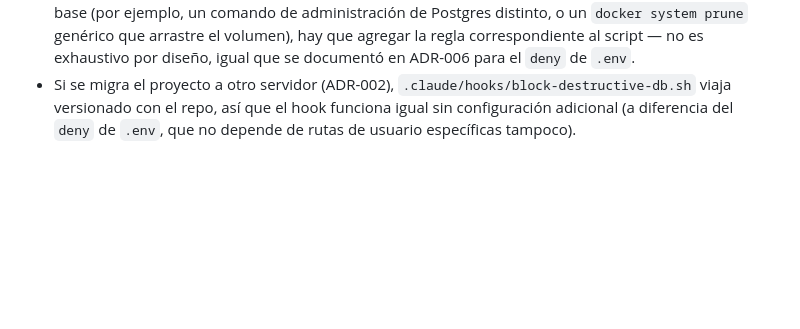
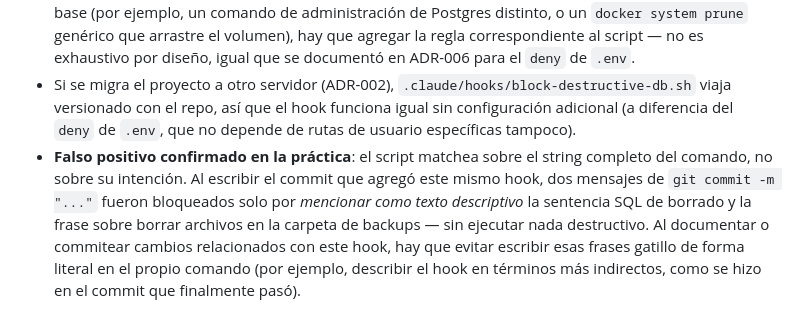
Before and after one commit to racetech-22/ia-central, a Markdown page: docs/decisiones/ADR-007-hook-bloqueo-comandos-destructivos-db.md, the part around the change. Drawn GitHub-style; blank space fills up the shorter version.

Commit message:
documentar el falso positivo del hook en mensajes de commit descriptivos (ADR-007)

```diff
--- a/docs/decisiones/ADR-007-hook-bloqueo-comandos-destructivos-db.md
+++ b/docs/decisiones/ADR-007-hook-bloqueo-comandos-destructivos-db.md
@@ -31,3 +31,4 @@ Se verificó con pruebas sintéticas (`echo '{"tool_input":{"command":"..."}}' |
 - Mismo caveat que ADR-006: esto vive en `.claude/settings.json` de este proyecto, corre con el mismo usuario del sistema que ejecuta Claude Code, y solo protege comandos que pasan por la tool `Bash` de Claude Code — no protege contra un `DROP DATABASE` tipeado directamente por Fernando en su propia terminal (no es ese el objetivo: esto es una barrera para acciones de Claude, no para el propio Fernando).
 - Los patrones son necesariamente una lista finita. Si aparece una nueva forma de borrar el volumen o la base (por ejemplo, un comando de administración de Postgres distinto, o un `docker system prune` genérico que arrastre el volumen), hay que agregar la regla correspondiente al script — no es exhaustivo por diseño, igual que se documentó en ADR-006 para el `deny` de `.env`.
 - Si se migra el proyecto a otro servidor (ADR-002), `.claude/hooks/block-destructive-db.sh` viaja versionado con el repo, así que el hook funciona igual sin configuración adicional (a diferencia del `deny` de `.env`, que no depende de rutas de usuario específicas tampoco).
+- **Falso positivo confirmado en la práctica**: el script matchea sobre el string completo del comando, no sobre su intención. Al escribir el commit que agregó este mismo hook, dos mensajes de `git commit -m "..."` fueron bloqueados solo por *mencionar como texto descriptivo* la sentencia SQL de borrado y la frase sobre borrar archivos en la carpeta de backups — sin ejecutar nada destructivo. Al documentar o commitear cambios relacionados con este hook, hay que evitar escribir esas frases gatillo de forma literal en el propio comando (por ejemplo, describir el hook en términos más indirectos, como se hizo en el commit que finalmente pasó).
```
